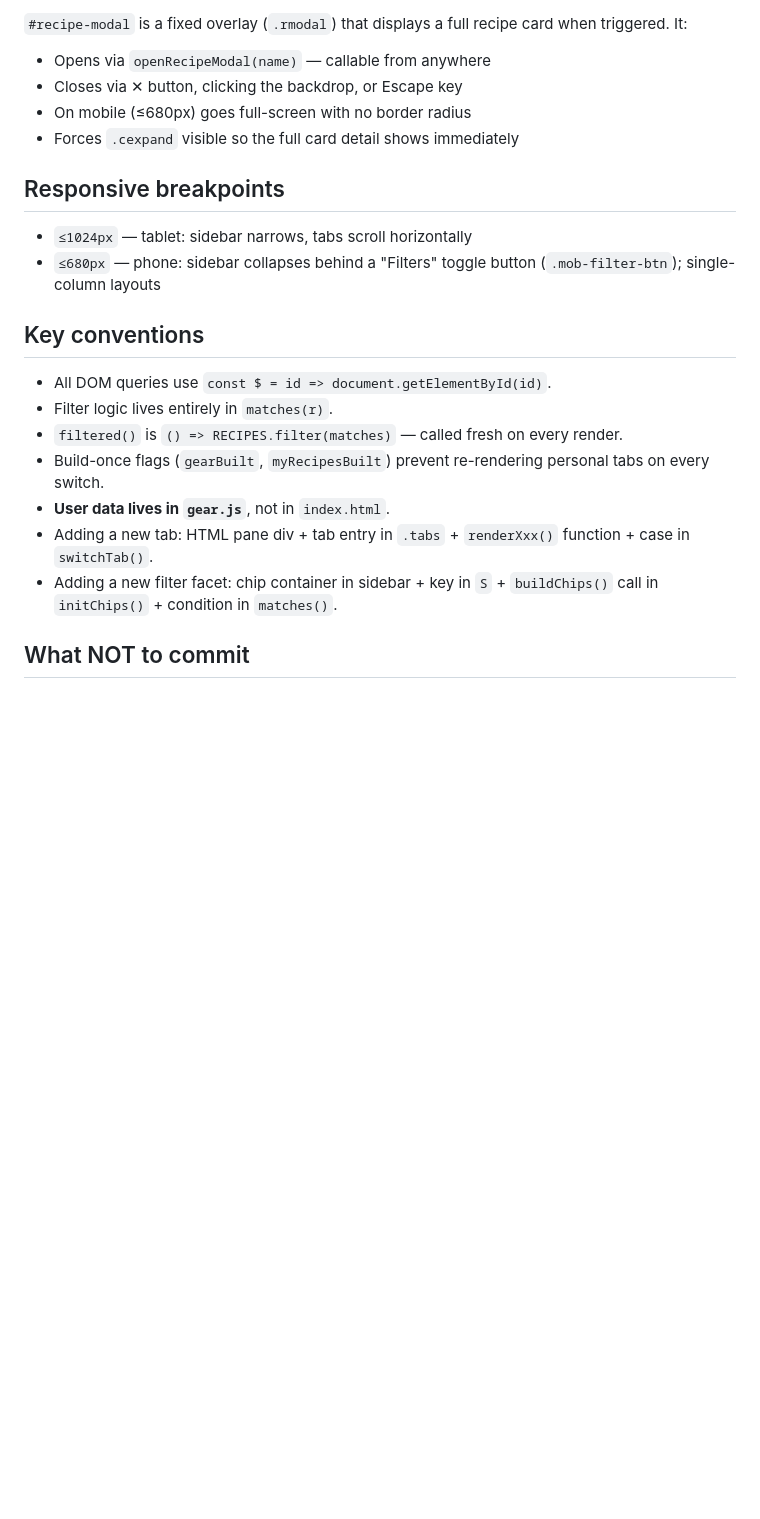
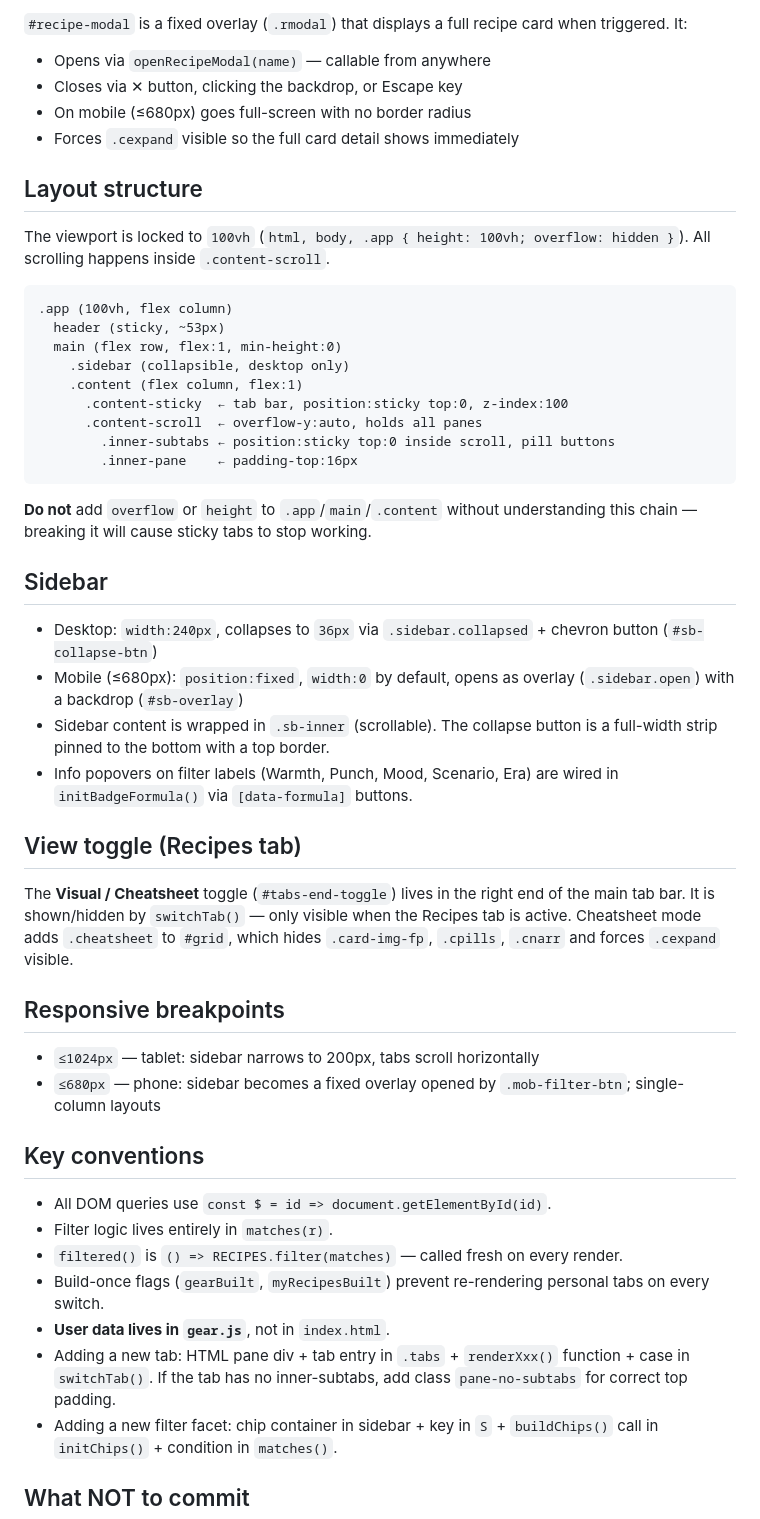
Before and after one commit to Junqing/junqing.github.io, a Markdown page: CLAUDE.md, the part around the change. Rendered like a GitHub page; blank space fills up the shorter version.

Commit message:
docs: document layout structure, sidebar, and view toggle in CLAUDE.md
Co-Authored-By: Claude <noreply@anthropic.com>

````diff
--- a/CLAUDE.md
+++ b/CLAUDE.md
@@ -111,10 +111,39 @@ Product photos live in `images/gear/` and are committed to the repo. Naming conv
 - On mobile (≤680px) goes full-screen with no border radius
 - Forces `.cexpand` visible so the full card detail shows immediately
 
+## Layout structure
+
+The viewport is locked to `100vh` (`html, body, .app { height: 100vh; overflow: hidden }`). All scrolling happens inside `.content-scroll`.
+
+```
+.app (100vh, flex column)
+  header (sticky, ~53px)
+  main (flex row, flex:1, min-height:0)
+    .sidebar (collapsible, desktop only)
+    .content (flex column, flex:1)
+      .content-sticky  ← tab bar, position:sticky top:0, z-index:100
+      .content-scroll  ← overflow-y:auto, holds all panes
+        .inner-subtabs ← position:sticky top:0 inside scroll, pill buttons
+        .inner-pane    ← padding-top:16px
+```
+
+**Do not** add `overflow` or `height` to `.app`/`main`/`.content` without understanding this chain — breaking it will cause sticky tabs to stop working.
+
+## Sidebar
+
+- Desktop: `width:240px`, collapses to `36px` via `.sidebar.collapsed` + chevron button (`#sb-collapse-btn`)
+- Mobile (≤680px): `position:fixed`, `width:0` by default, opens as overlay (`.sidebar.open`) with a backdrop (`#sb-overlay`)
+- Sidebar content is wrapped in `.sb-inner` (scrollable). The collapse button is a full-width strip pinned to the bottom with a top border.
+- Info popovers on filter labels (Warmth, Punch, Mood, Scenario, Era) are wired in `initBadgeFormula()` via `[data-formula]` buttons.
+
+## View toggle (Recipes tab)
+
+The **Visual / Cheatsheet** toggle (`#tabs-end-toggle`) lives in the right end of the main tab bar. It is shown/hidden by `switchTab()` — only visible when the Recipes tab is active. Cheatsheet mode adds `.cheatsheet` to `#grid`, which hides `.card-img-fp`, `.cpills`, `.cnarr` and forces `.cexpand` visible.
+
 ## Responsive breakpoints
 
-- `≤1024px` — tablet: sidebar narrows, tabs scroll horizontally
-- `≤680px` — phone: sidebar collapses behind a "Filters" toggle button (`.mob-filter-btn`); single-column layouts
+- `≤1024px` — tablet: sidebar narrows to 200px, tabs scroll horizontally
+- `≤680px` — phone: sidebar becomes a fixed overlay opened by `.mob-filter-btn`; single-column layouts
 
 ## Key conventions
 
@@ -123,7 +152,7 @@ Product photos live in `images/gear/` and are committed to the repo. Naming conv
 - `filtered()` is `() => RECIPES.filter(matches)` — called fresh on every render.
 - Build-once flags (`gearBuilt`, `myRecipesBuilt`) prevent re-rendering personal tabs on every switch.
 - **User data lives in `gear.js`**, not in `index.html`.
-- Adding a new tab: HTML pane div + tab entry in `.tabs` + `renderXxx()` function + case in `switchTab()`.
+- Adding a new tab: HTML pane div + tab entry in `.tabs` + `renderXxx()` function + case in `switchTab()`. If the tab has no inner-subtabs, add class `pane-no-subtabs` for correct top padding.
 - Adding a new filter facet: chip container in sidebar + key in `S` + `buildChips()` call in `initChips()` + condition in `matches()`.
 
 ## What NOT to commit
````
